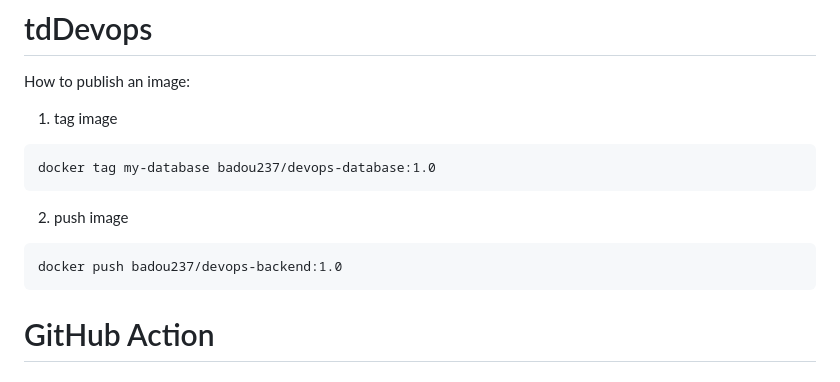
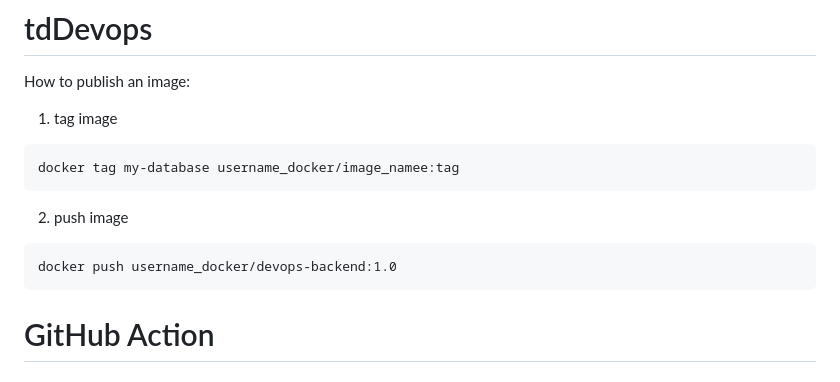
Before and after one commit to BADOUANA/tdDevops, a Markdown page: README.md, the part around the change. Drawn GitHub-style.

````diff
--- a/README.md
+++ b/README.md
@@ -4,11 +4,11 @@ How to publish an image:
 
 1. tag image
 ```
-docker tag my-database badou237/devops-database:1.0
+docker tag my-database username_docker/image_namee:tag
 ```
 2. push image
 ```
-docker push badou237/devops-backend:1.0
+docker push username_docker/devops-backend:1.0
 ```
 # GitHub Action
 
````
